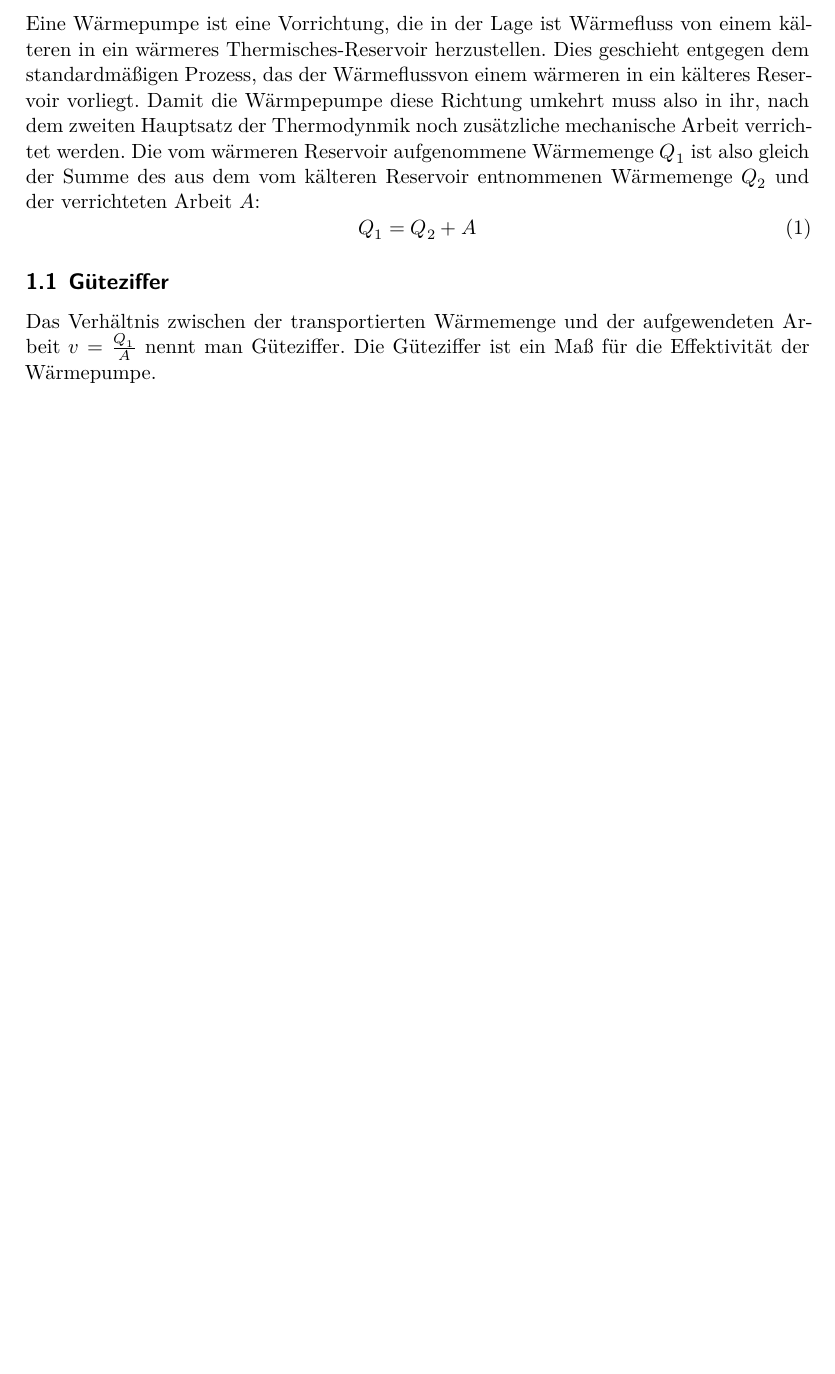
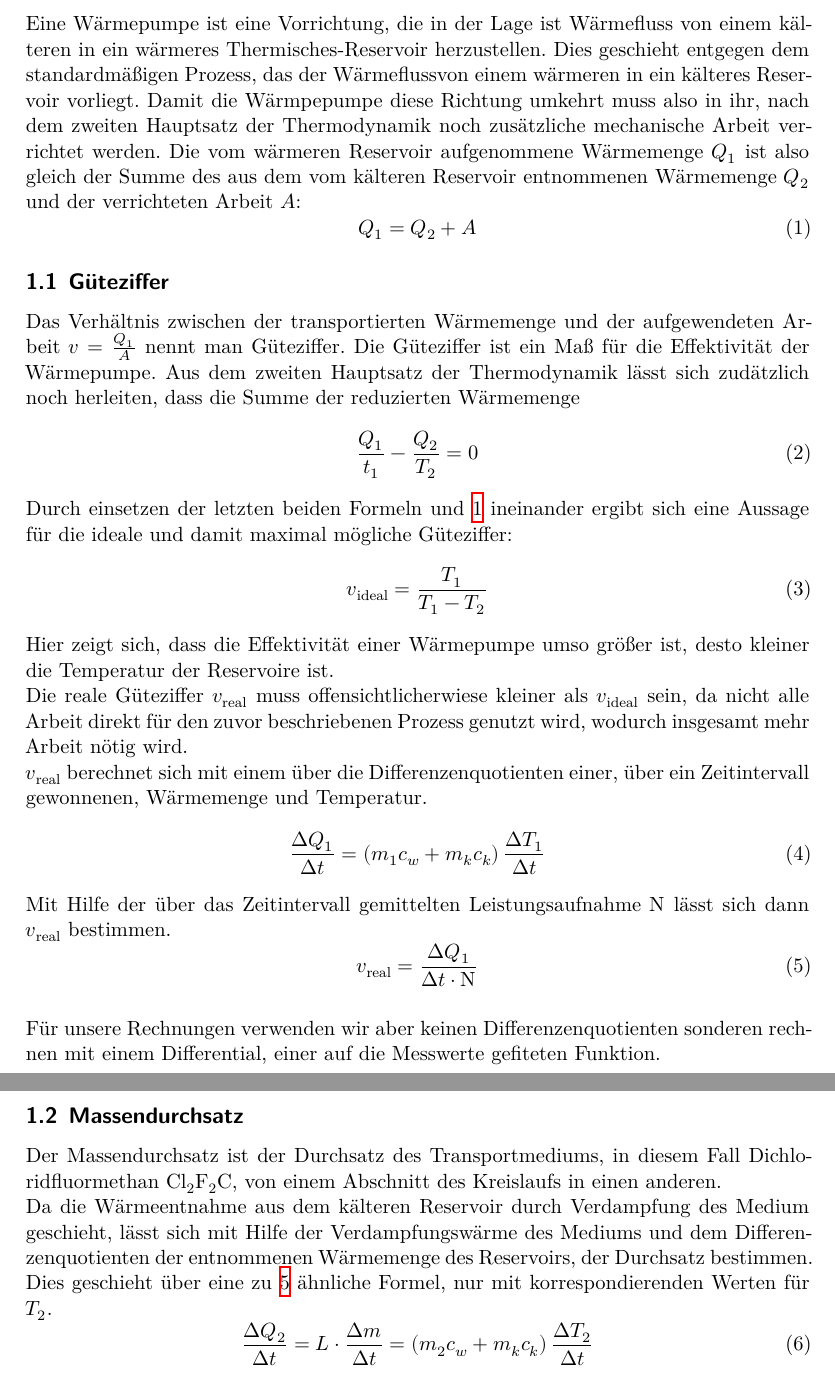
Before and after one commit to BenediktSan/AnfaengerPraktikum2020, a LaTeX document (3. D206/Protokoll_D206.tex, which reads 3. D206/theorie.tex): part of page 3 of 10 before the commit and two parts of pages 3 and 4 of 12 after it, the two joined at a grey line, cut so that both start at the same text, the shorter picture padded with empty space. Compiled offline with XeLaTeX.

Commit message:
Bilderordner und theorie bis kompressorleistung

```diff
--- a/3. D206/theorie.tex
+++ b/3. D206/theorie.tex
@@ -4,12 +4,13 @@ Eine Wärmepumpe ist eine Vorrichtung, die in der Lage ist Wärmefluss von einem
 wärmeres Thermisches-Reservoir herzustellen. Dies geschieht entgegen dem standardmäßigen Prozess,
 das der Wärmeflussvon einem wärmeren in ein
 kälteres Reservoir vorliegt. Damit die Wärmpepumpe diese Richtung umkehrt muss also in ihr,
-nach dem zweiten Hauptsatz der Thermodynmik noch zusätzliche
+nach dem zweiten Hauptsatz der Thermodynamik noch zusätzliche
 mechanische Arbeit verrichtet werden.
 Die vom wärmeren Reservoir aufgenommene Wärmemenge $Q_1$ ist also gleich der
 Summe des aus dem vom kälteren Reservoir entnommenen Wärmemenge $Q_2$ und der verrichteten Arbeit $A$:
 \begin{equation}
   Q_1 = Q_2 + A
+  \label{eqn:transp}
 \end{equation}
 
 \subsection{Güteziffer}
@@ -17,3 +18,49 @@ Summe des aus dem vom kälteren Reservoir entnommenen Wärmemenge $Q_2$ und der
 Das Verhältnis zwischen der transportierten Wärmemenge und der
 aufgewendeten Arbeit $v=\frac{Q_1}{A}$ nennt man Güteziffer.
 Die Güteziffer ist ein Maß für die Effektivität der Wärmepumpe.
+Aus dem zweiten Hauptsatz der Thermodynamik lässt sich zudätzlich noch herleiten,
+dass die Summe der reduzierten Wärmemenge
+\begin{equation}
+    \frac{Q_1}{t_1}-\frac{Q_2}{T_2}=0
+\end{equation}
+Durch einsetzen der letzten beiden Formeln und \refeq{eqn:transp} ineinander
+ergibt sich eine Aussage für die ideale und damit maximal mögliche Güteziffer:
+\begin{equation}
+    v_\text{ideal}= \frac{T_1}{T_1-T_2}
+    \label{eqn:videal}
+\end{equation}
+Hier zeigt sich, dass die Effektivität einer Wärmepumpe
+umso größer ist, desto kleiner die Temperatur der Reservoire ist. \\
+Die reale Güteziffer $v_\text{real}$ muss offensichtlicherwiese
+kleiner als $v_\text{ideal}$ sein, da nicht alle Arbeit direkt für den zuvor
+beschriebenen Prozess genutzt wird, wodurch insgesamt mehr Arbeit nötig wird.\\
+$v_\text{real}$ berechnet sich mit einem über die Differenzenquotienten
+einer, über ein Zeitintervall gewonnenen, Wärmemenge und Temperatur.
+\begin{equation}
+    \frac{\increment Q_1}{\increment t} = \left(m_1 c_w + m_k c_k \right)\frac{\increment T_1}{\increment t}
+    \label{eqn:delQ}
+\end{equation}
+Mit Hilfe der über das Zeitintervall gemittelten Leistungsaufnahme $\symup{N}$
+lässt sich dann $v_\text{real}$ bestimmen.
+\begin{equation}
+    v_\text{real}= \frac{\increment{Q_1}}{\increment t \cdot \symup{N} }
+    \label{eqn:vreal1}
+\end{equation}\\
+Für unsere Rechnungen verwenden wir aber keinen Differenzenquotienten sonderen rechnen mit einem Differential,
+einer auf die Messwerte gefiteten Funktion.
+
+\subsection{Massendurchsatz}
+
+Der Massendurchsatz ist der Durchsatz des Transportmediums, in diesem Fall
+Dichloridfluormethan $\ce{Cl2F2C}$, von einem Abschnitt des Kreislaufs in einen anderen.\\
+Da die Wärmeentnahme aus dem kälteren Reservoir durch Verdampfung des Medium geschieht,
+lässt sich mit Hilfe der Verdampfungswärme des Mediums und dem Differenzenquotienten
+der entnommenen Wärmemenge des Reservoirs, der Durchsatz bestimmen.
+Dies geschieht über eine zu \refeq{eqn:vreal1} ähnliche Formel, nur mit korrespondierenden
+Werten für $T_2$.
+\begin{equation}
+    \frac{\increment Q_2}{\increment t} = L\cdot \frac{\increment m}{\increment t}
+    = \left(m_2 c_w + m_k c_k \right)\frac{\increment T_2}{\increment t}
+\end{equation}
+
+\subsection{Die mechanische Kompressorleistung}
```
Also changed, not shown: 3. D206/auswertung.tex (+8 -4 lines), 3. D206/images/Heatpump2.svg (added), 3. D206/images/WP-Schaltbild-.jpg (added).
